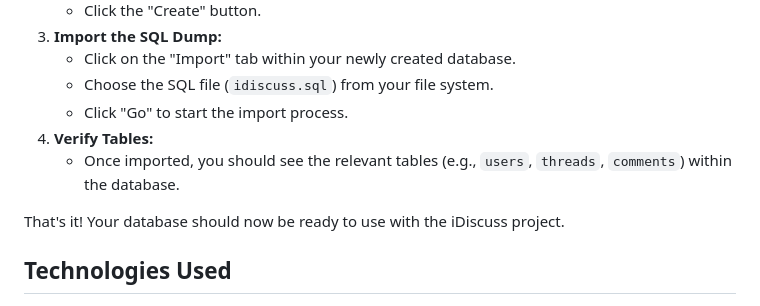
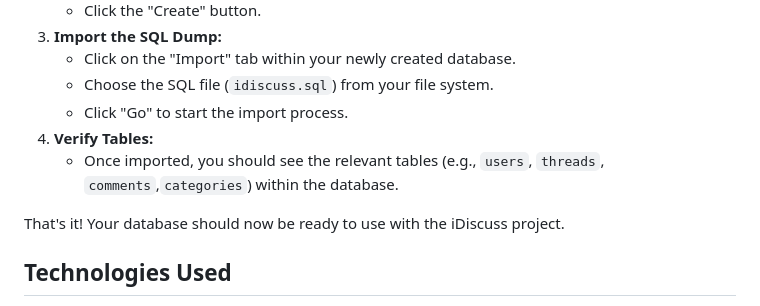
Before and after one commit to NushratJabenAurnima/iDiscuss-An-Online-Discussion-Forum, a Markdown page: README.md, the part around the change. Rendered like a GitHub page.

```diff
--- a/README.md
+++ b/README.md
@@ -102,7 +102,7 @@ To import the SQL dump file into your MySQL database, follow these steps:
    - Choose the SQL file (`idiscuss.sql`) from your file system.
    - Click "Go" to start the import process.
 4. **Verify Tables:**
-   - Once imported, you should see the relevant tables (e.g., `users`, `threads`, `comments`) within the database.
+   - Once imported, you should see the relevant tables (e.g., `users`, `threads`, `comments`,`categories`) within the database.
 
 That's it! Your database should now be ready to use with the iDiscuss project.
 
```
